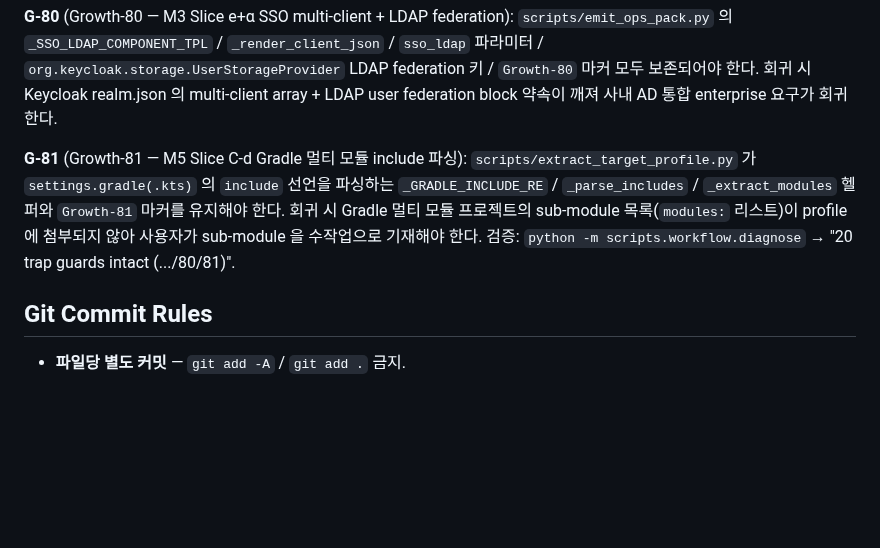
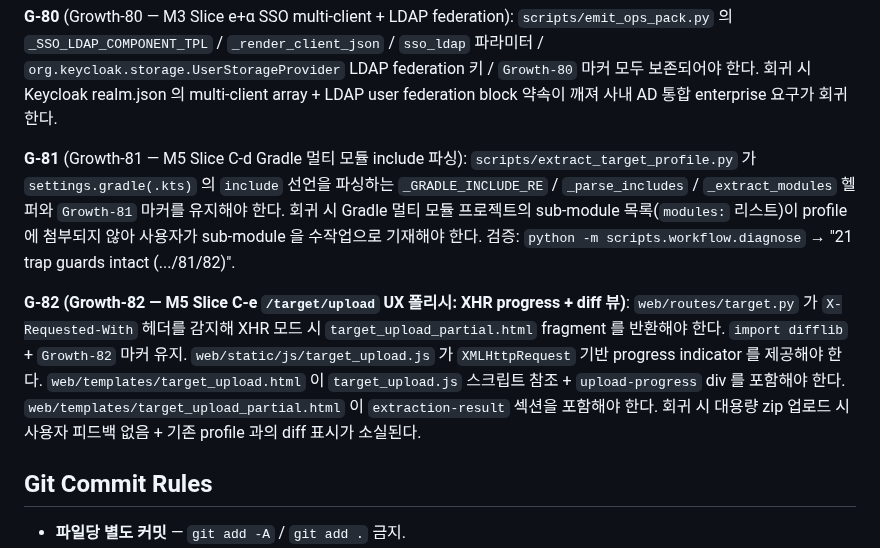
Before and after one commit to JasonMMo/business-fullstack-creater, a Markdown page: AGENTS.md, the part around one of its changes. GitHub-like rendering; blank space fills up the shorter version.

Commit message:
docs(agents): Growth-82 guard count 20→21 + G-82 paragraph
Growth-82 (M5 Slice C-e)

Co-Authored-By: Claude Sonnet 4.6 <noreply@anthropic.com>

```diff
--- a/AGENTS.md
+++ b/AGENTS.md
@@ -81,7 +81,9 @@
 
 **G-80** (Growth-80 — M3 Slice e+α SSO multi-client + LDAP federation): `scripts/emit_ops_pack.py` 의 `_SSO_LDAP_COMPONENT_TPL` / `_render_client_json` / `sso_ldap` 파라미터 / `org.keycloak.storage.UserStorageProvider` LDAP federation 키 / `Growth-80` 마커 모두 보존되어야 한다. 회귀 시 Keycloak realm.json 의 multi-client array + LDAP user federation block 약속이 깨져 사내 AD 통합 enterprise 요구가 회귀한다.
 
-**G-81** (Growth-81 — M5 Slice C-d Gradle 멀티 모듈 include 파싱): `scripts/extract_target_profile.py` 가 `settings.gradle(.kts)` 의 `include` 선언을 파싱하는 `_GRADLE_INCLUDE_RE` / `_parse_includes` / `_extract_modules` 헬퍼와 `Growth-81` 마커를 유지해야 한다. 회귀 시 Gradle 멀티 모듈 프로젝트의 sub-module 목록(`modules:` 리스트)이 profile 에 첨부되지 않아 사용자가 sub-module 을 수작업으로 기재해야 한다. 검증: `python -m scripts.workflow.diagnose` → "20 trap guards intact (.../80/81)".
+**G-81** (Growth-81 — M5 Slice C-d Gradle 멀티 모듈 include 파싱): `scripts/extract_target_profile.py` 가 `settings.gradle(.kts)` 의 `include` 선언을 파싱하는 `_GRADLE_INCLUDE_RE` / `_parse_includes` / `_extract_modules` 헬퍼와 `Growth-81` 마커를 유지해야 한다. 회귀 시 Gradle 멀티 모듈 프로젝트의 sub-module 목록(`modules:` 리스트)이 profile 에 첨부되지 않아 사용자가 sub-module 을 수작업으로 기재해야 한다. 검증: `python -m scripts.workflow.diagnose` → "21 trap guards intact (.../81/82)".
+
+**G-82 (Growth-82 — M5 Slice C-e `/target/upload` UX 폴리시: XHR progress + diff 뷰)**: `web/routes/target.py` 가 `X-Requested-With` 헤더를 감지해 XHR 모드 시 `target_upload_partial.html` fragment 를 반환해야 한다. `import difflib` + `Growth-82` 마커 유지. `web/static/js/target_upload.js` 가 `XMLHttpRequest` 기반 progress indicator 를 제공해야 한다. `web/templates/target_upload.html` 이 `target_upload.js` 스크립트 참조 + `upload-progress` div 를 포함해야 한다. `web/templates/target_upload_partial.html` 이 `extraction-result` 섹션을 포함해야 한다. 회귀 시 대용량 zip 업로드 시 사용자 피드백 없음 + 기존 profile 과의 diff 표시가 소실된다.
 
 ## Git Commit Rules
 
```
Also changed, not shown: other parts of AGENTS.md (+1 -1 lines).
